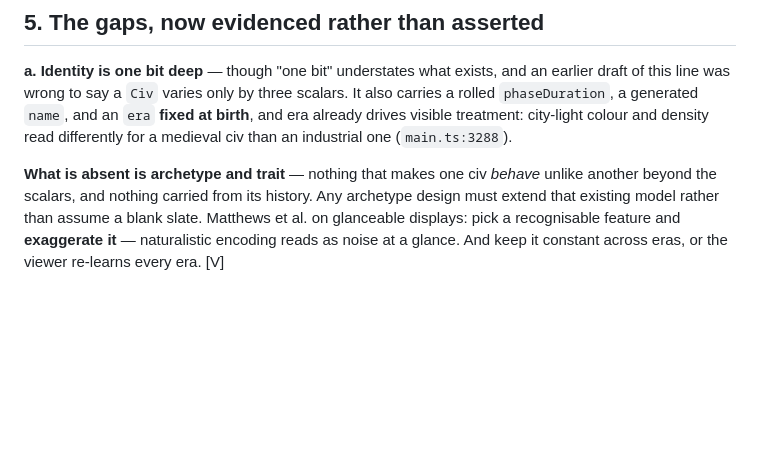
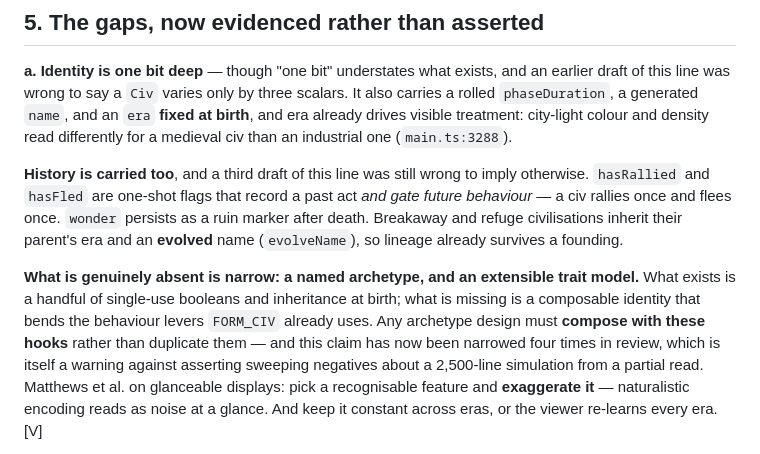
Before and after one commit to suckatlife/the-land, a Markdown page: docs/plans/landscape.md, the part around the change. GitHub-like rendering; blank space fills up the shorter version.

```diff
--- a/docs/plans/landscape.md
+++ b/docs/plans/landscape.md
@@ -149,10 +149,20 @@ scalars. It also carries a rolled `phaseDuration`, a generated `name`, and an
 colour and density read differently for a medieval civ than an industrial one
 (`main.ts:3288`).
 
-**What is absent is archetype and trait** — nothing that makes one civ *behave*
-unlike another beyond the scalars, and nothing carried from its history. Any
-archetype design must extend that existing model rather than assume a blank
-slate. Matthews et al. on glanceable
+**History is carried too**, and a third draft of this line was still wrong to
+imply otherwise. `hasRallied` and `hasFled` are one-shot flags that record a past
+act *and gate future behaviour* — a civ rallies once and flees once. `wonder`
+persists as a ruin marker after death. Breakaway and refuge civilisations inherit
+their parent's era and an **evolved** name (`evolveName`), so lineage already
+survives a founding.
+
+**What is genuinely absent is narrow: a named archetype, and an extensible trait
+model.** What exists is a handful of single-use booleans and inheritance at
+birth; what is missing is a composable identity that bends the behaviour levers
+`FORM_CIV` already uses. Any archetype design must **compose with these hooks**
+rather than duplicate them — and this claim has now been narrowed four times in
+review, which is itself a warning against asserting sweeping negatives about a
+2,500-line simulation from a partial read. Matthews et al. on glanceable
 displays: pick a recognisable feature and **exaggerate it** — naturalistic
 encoding reads as noise at a glance. And keep it constant across eras, or the
 viewer re-learns every era. [V]
```
Also changed, not shown: HANDOFF.md (+12 -5 lines).
